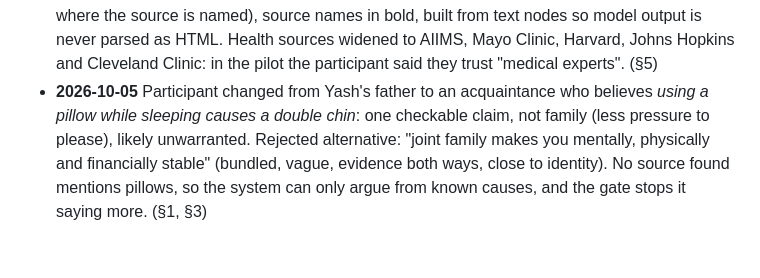
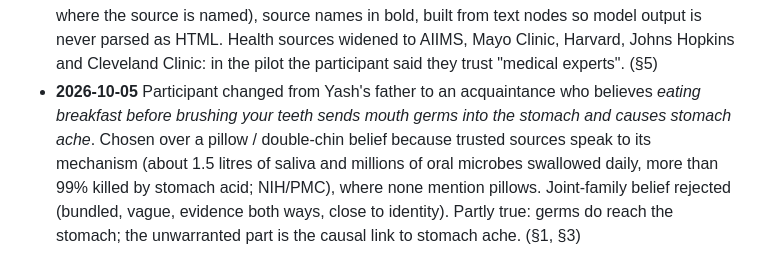
Before and after one commit to yashsharmahere/verified-persuasion, a Markdown page: docs/04-case-study.md, the part around the change. GitHub-like rendering.

```diff
--- a/docs/04-case-study.md
+++ b/docs/04-case-study.md
@@ -365,9 +365,11 @@ Dated, in order. Each line is something learned, and where it is written up.
   widened to AIIMS, Mayo Clinic, Harvard, Johns Hopkins and Cleveland Clinic:
   in the pilot the participant said they trust "medical experts". (§5)
 - **2026-10-05** Participant changed from Yash's father to an acquaintance
-  who believes *using a pillow while sleeping causes a double chin*: one
-  checkable claim, not family (less pressure to please), likely
-  unwarranted. Rejected alternative: "joint family makes you mentally,
-  physically and financially stable" (bundled, vague, evidence both ways,
-  close to identity). No source found mentions pillows, so the system can
-  only argue from known causes, and the gate stops it saying more. (§1, §3)
+  who believes *eating breakfast before brushing your teeth sends mouth
+  germs into the stomach and causes stomach ache*. Chosen over a pillow /
+  double-chin belief because trusted sources speak to its mechanism (about
+  1.5 litres of saliva and millions of oral microbes swallowed daily, more
+  than 99% killed by stomach acid; NIH/PMC), where none mention pillows.
+  Joint-family belief rejected (bundled, vague, evidence both ways, close to
+  identity). Partly true: germs do reach the stomach; the unwarranted part
+  is the causal link to stomach ache. (§1, §3)
```
Also changed, not shown: CONTEXT.md (+31 -21 lines).
